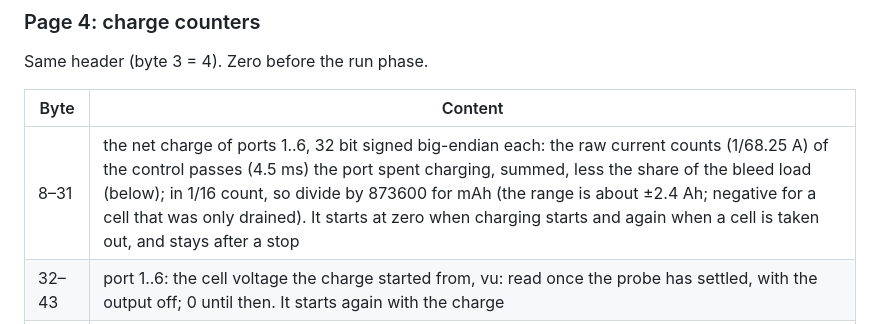
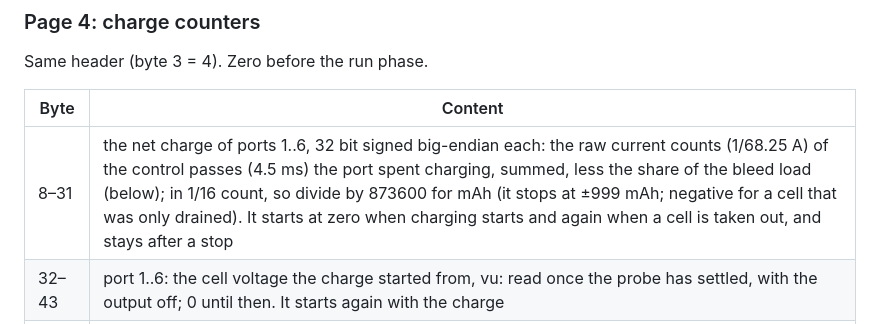
Before and after one commit to openws3/openws3, a Markdown page: USB.md, the part around the change. GitHub-like rendering.

```diff
--- a/USB.md
+++ b/USB.md
@@ -97,7 +97,7 @@ Same header (byte 3 = 4). Zero before the run phase.
 
 | Byte | Content |
 |---|---|
-| 8–31 | the net charge of ports 1..6, 32 bit signed big-endian each: the raw current counts (1/68.25 A) of the control passes (4.5 ms) the port spent charging, summed, less the share of the bleed load (below); in 1/16 count, so divide by 873600 for mAh (the range is about ±2.4 Ah; negative for a cell that was only drained). It starts at zero when charging starts and again when a cell is taken out, and stays after a stop |
+| 8–31 | the net charge of ports 1..6, 32 bit signed big-endian each: the raw current counts (1/68.25 A) of the control passes (4.5 ms) the port spent charging, summed, less the share of the bleed load (below); in 1/16 count, so divide by 873600 for mAh (it stops at ±999 mAh; negative for a cell that was only drained). It starts at zero when charging starts and again when a cell is taken out, and stays after a stop |
 | 32–43 | port 1..6: the cell voltage the charge started from, vu: read once the probe has settled, with the output off; 0 until then. It starts again with the charge |
 | 44–49 | port 1..6: 1 = the net includes the bleed load's share, which is an estimate (its current cannot be sensed): the port voltage over the load's 18 ohm, counted in the passes in the BLEED state. It starts again with the charge |
 | 50–62 | zero |
```
Also changed, not shown: GUIDE.md (+1 -1 lines), docs/screens/main_counts.png, 5 other files.
